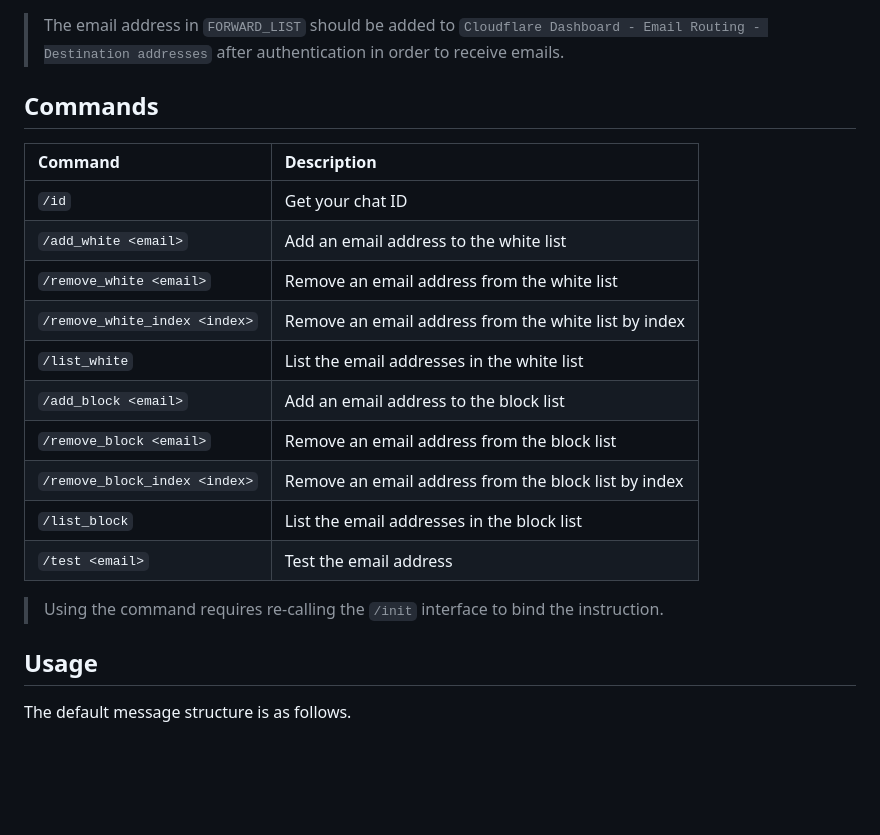
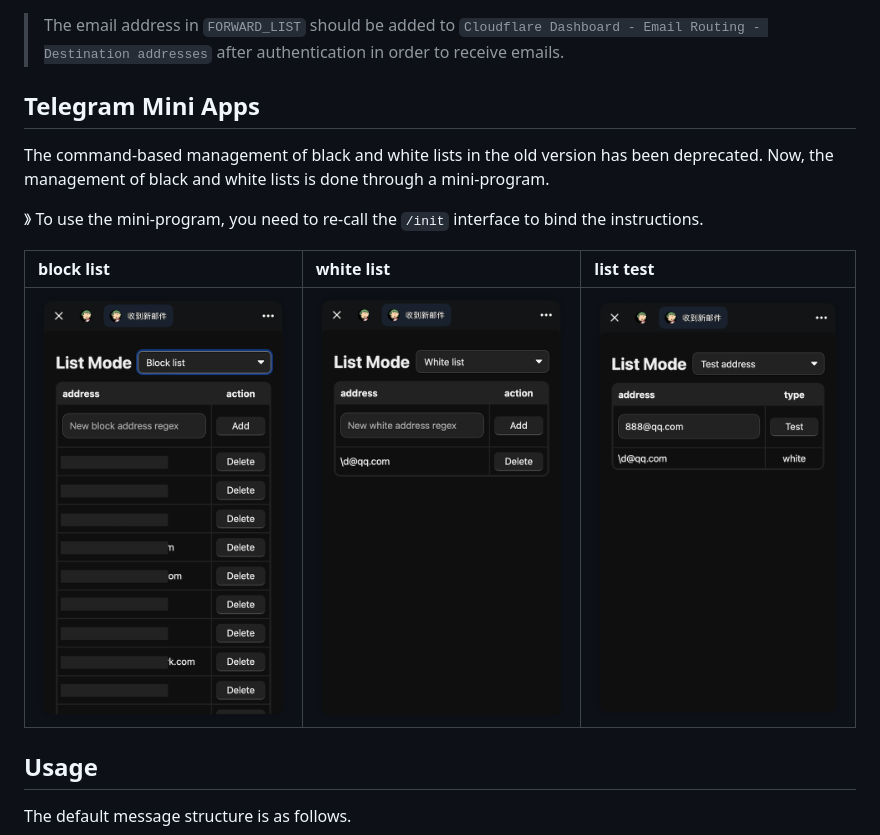
Before and after one commit to TBXark/mail2telegram, a Markdown page: README.md, the part around the change. Rendered like a GitHub page; pictures changed too: doc/tma_block_list.png (added), doc/tma_test_address.png (added), doc/tma_white_list.png (added); blank space fills up the shorter version.

```diff
--- a/README.md
+++ b/README.md
@@ -80,22 +80,16 @@ Location: Workers & Pages - your_work_name - Settings - Variables
 
 > The email address in `FORWARD_LIST` should be added to `Cloudflare Dashboard - Email Routing - Destination addresses` after authentication in order to receive emails.
 
-## Commands
 
-| Command                 | Description                                 |
-|:------------------------|:--------------------------------------------|
-| `/id`                   | Get your chat ID                            |
-| `/add_white <email>`    | Add an email address to the white list      |
-| `/remove_white <email>` | Remove an email address from the white list |
-| `/remove_white_index <index>` | Remove an email address from the white list by index |
-| `/list_white`           | List the email addresses in the white list  |
-| `/add_block <email>`    | Add an email address to the block list      |
-| `/remove_block <email>` | Remove an email address from the block list |
-| `/remove_block_index <index>` | Remove an email address from the block list by index |
-| `/list_block`           | List the email addresses in the block list  |
-| `/test <email>`         | Test the email address                      |
+## Telegram Mini Apps
 
-> Using the command requires re-calling the `/init` interface to bind the instruction.
+The command-based management of black and white lists in the old version has been deprecated. Now, the management of black and white lists is done through a mini-program.
+
+》 To use the mini-program, you need to re-call the `/init` interface to bind the instructions.
+
+| block list | white list | list test |
+| :--- | :--- |:--- |
+| ![image](./doc/tma_block_list.png) | ![image](./doc/tma_white_list.png) | ![image](./doc/tma_test_address.png)|
 
 
 ## Usage
```
Also changed, not shown: doc/README_CN.md (+6 -15 lines).
